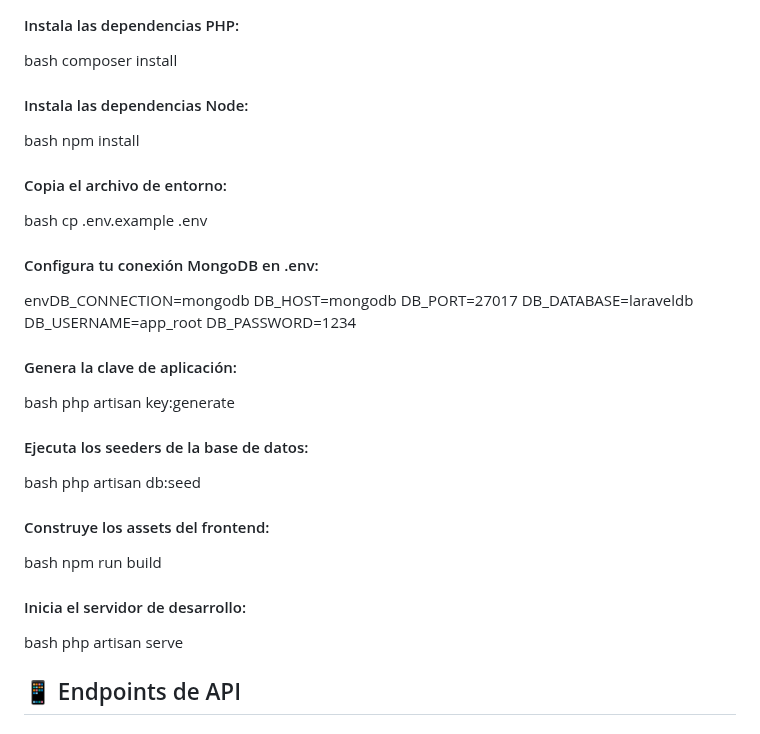
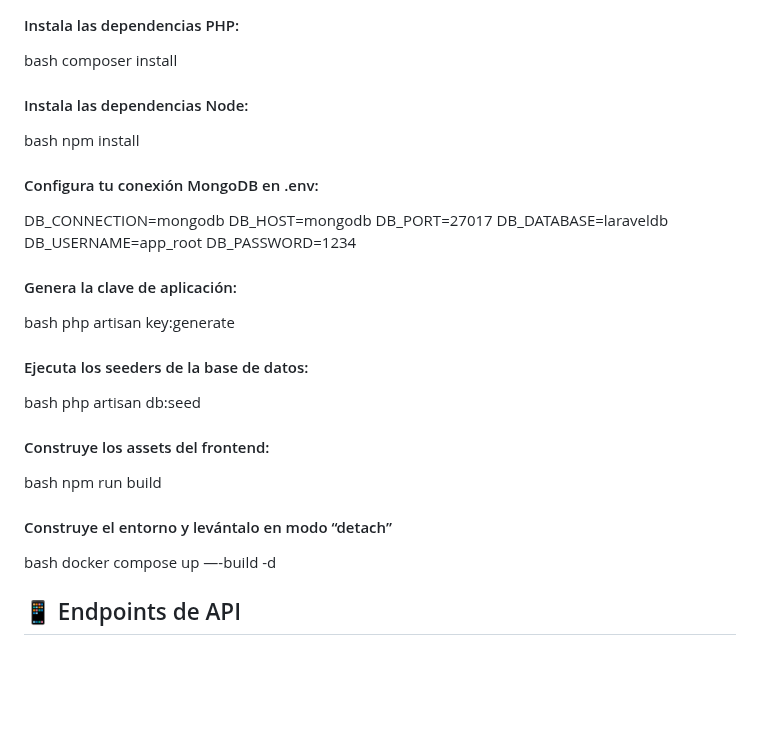
Before and after one commit to Juanmichu/new-project, a Markdown page: README.md, the part around the change. GitHub-like rendering; blank space fills up the shorter version.

Commit message:
Develop-v1 Updated README.md

```diff
--- a/README.md
+++ b/README.md
@@ -72,13 +72,9 @@ bash composer install
 
 bash npm install
 
-#### Copia el archivo de entorno:
-
-bash cp .env.example .env
-
 #### Configura tu conexión MongoDB en .env:
 
-envDB_CONNECTION=mongodb
+DB_CONNECTION=mongodb
 DB_HOST=mongodb
 DB_PORT=27017
 DB_DATABASE=laraveldb
@@ -97,9 +93,10 @@ bash php artisan db:seed
 
 bash npm run build
 
-#### Inicia el servidor de desarrollo:
+#### Construye el entorno y levántalo en modo “detach”
 
-bash php artisan serve
+bash docker compose up —-build -d
+
 
 ## 📱 Endpoints de API
 
```
